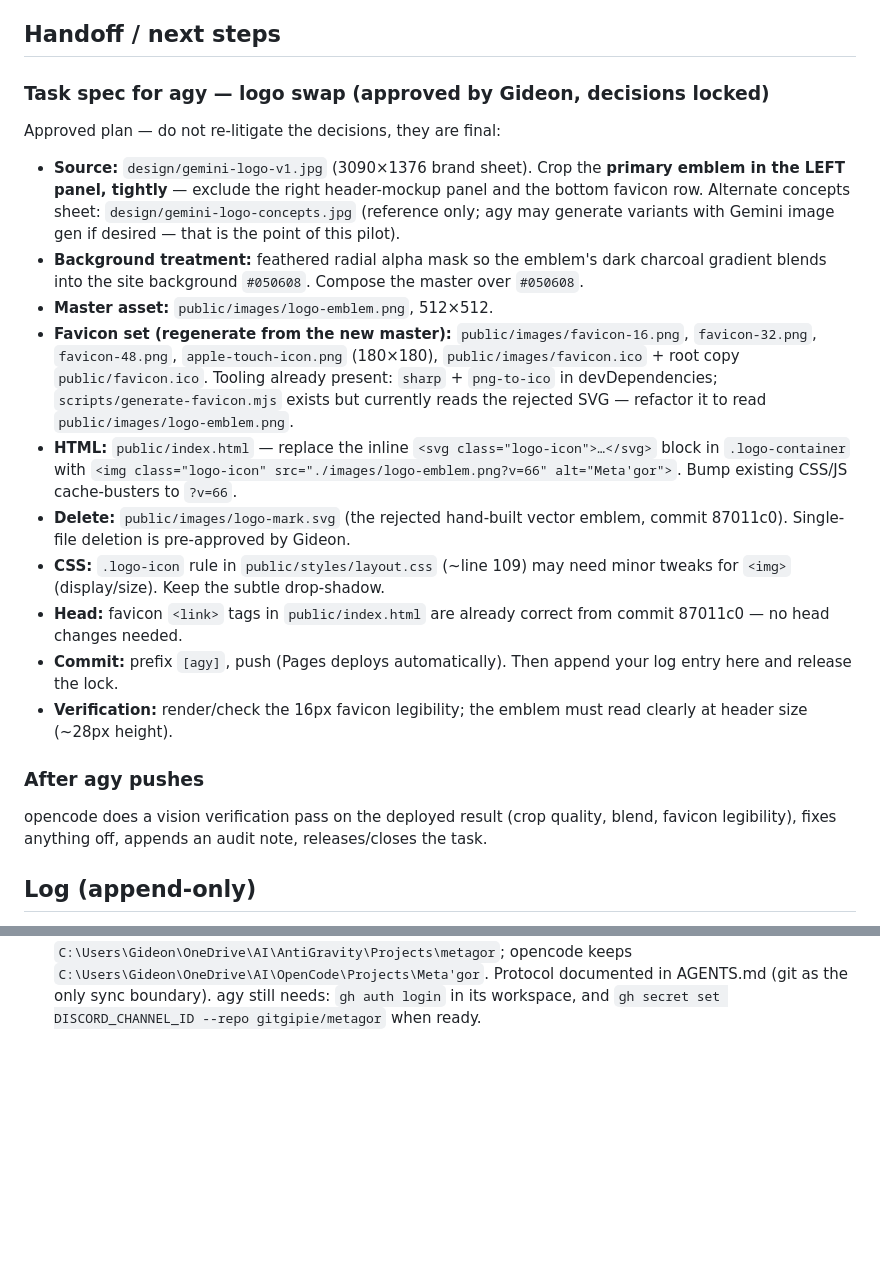
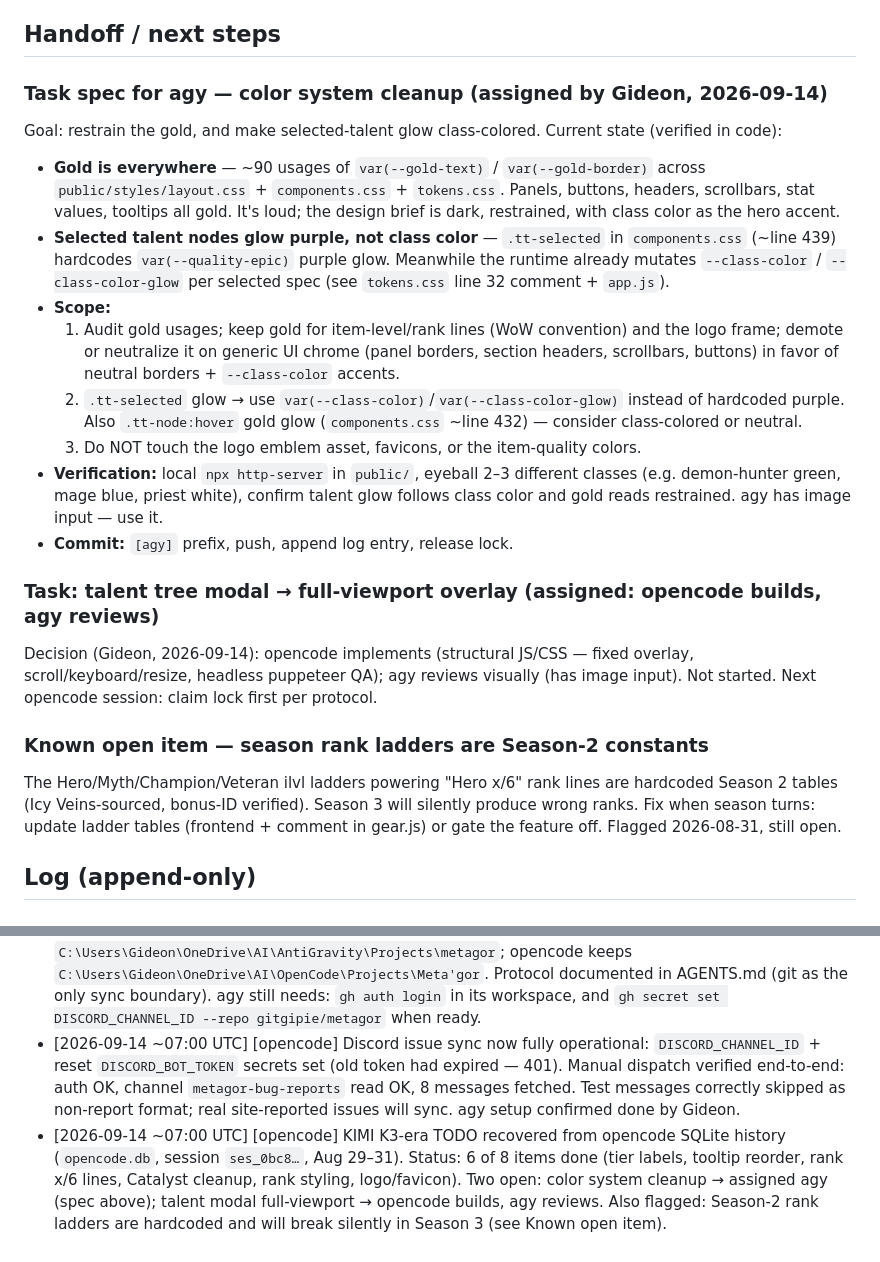
Before and after one commit to gitgipie/metagor, a Markdown page: PROGRESS.md, 2 parts joined by grey strips. GitHub-like rendering; blank space fills up the shorter version.

Commit message:
[opencode] handoff: assign agy color-cleanup task; talent modal split; Discord sync live; KIMI TODO status

```diff
--- a/PROGRESS.md
+++ b/PROGRESS.md
@@ -12,24 +12,26 @@ Cross-agent progress tracking, auditing, and handoff. **Append-only log** — ne
 
 ## Handoff / next steps
 
-### Task spec for agy — logo swap (approved by Gideon, decisions locked)
+### Task spec for agy — color system cleanup (assigned by Gideon, 2026-09-14)
 
-Approved plan — do not re-litigate the decisions, they are final:
+Goal: restrain the gold, and make selected-talent glow class-colored. Current state (verified in code):
 
-- **Source:** `design/gemini-logo-v1.jpg` (3090×1376 brand sheet). Crop the **primary emblem in the LEFT panel, tightly** — exclude the right header-mockup panel and the bottom favicon row. Alternate concepts sheet: `design/gemini-logo-concepts.jpg` (reference only; agy may generate variants with Gemini image gen if desired — that is the point of this pilot).
-- **Background treatment:** feathered radial alpha mask so the emblem's dark charcoal gradient blends into the site background `#050608`. Compose the master over `#050608`.
-- **Master asset:** `public/images/logo-emblem.png`, 512×512.
-- **Favicon set (regenerate from the new master):** `public/images/favicon-16.png`, `favicon-32.png`, `favicon-48.png`, `apple-touch-icon.png` (180×180), `public/images/favicon.ico` + root copy `public/favicon.ico`. Tooling already present: `sharp` + `png-to-ico` in devDependencies; `scripts/generate-favicon.mjs` exists but currently reads the rejected SVG — refactor it to read `public/images/logo-emblem.png`.
-- **HTML:** `public/index.html` — replace the inline `<svg class="logo-icon">…</svg>` block in `.logo-container` with `<img class="logo-icon" src="./images/logo-emblem.png?v=66" alt="Meta'gor">`. Bump existing CSS/JS cache-busters to `?v=66`.
-- **Delete:** `public/images/logo-mark.svg` (the rejected hand-built vector emblem, commit 87011c0). Single-file deletion is pre-approved by Gideon.
-- **CSS:** `.logo-icon` rule in `public/styles/layout.css` (~line 109) may need minor tweaks for `<img>` (display/size). Keep the subtle drop-shadow.
-- **Head:** favicon `<link>` tags in `public/index.html` are already correct from commit 87011c0 — no head changes needed.
-- **Commit:** prefix `[agy]`, push (Pages deploys automatically). Then append your log entry here and release the lock.
-- **Verification:** render/check the 16px favicon legibility; the emblem must read clearly at header size (~28px height).
+- **Gold is everywhere** — ~90 usages of `var(--gold-text)` / `var(--gold-border)` across `public/styles/layout.css` + `components.css` + `tokens.css`. Panels, buttons, headers, scrollbars, stat values, tooltips all gold. It's loud; the design brief is dark, restrained, with class color as the hero accent.
+- **Selected talent nodes glow purple, not class color** — `.tt-selected` in `components.css` (~line 439) hardcodes `var(--quality-epic)` purple glow. Meanwhile the runtime already mutates `--class-color` / `--class-color-glow` per selected spec (see `tokens.css` line 32 comment + `app.js`).
+- **Scope:**
+  1. Audit gold usages; keep gold for item-level/rank lines (WoW convention) and the logo frame; demote or neutralize it on generic UI chrome (panel borders, section headers, scrollbars, buttons) in favor of neutral borders + `--class-color` accents.
+  2. `.tt-selected` glow → use `var(--class-color)`/`var(--class-color-glow)` instead of hardcoded purple. Also `.tt-node:hover` gold glow (`components.css` ~line 432) — consider class-colored or neutral.
+  3. Do NOT touch the logo emblem asset, favicons, or the item-quality colors.
+- **Verification:** local `npx http-server` in `public/`, eyeball 2–3 different classes (e.g. demon-hunter green, mage blue, priest white), confirm talent glow follows class color and gold reads restrained. agy has image input — use it.
+- **Commit:** `[agy]` prefix, push, append log entry, release lock.
 
-### After agy pushes
+### Task: talent tree modal → full-viewport overlay (assigned: opencode builds, agy reviews)
 
-opencode does a vision verification pass on the deployed result (crop quality, blend, favicon legibility), fixes anything off, appends an audit note, releases/closes the task.
+Decision (Gideon, 2026-09-14): opencode implements (structural JS/CSS — fixed overlay, scroll/keyboard/resize, headless puppeteer QA); agy reviews visually (has image input). Not started. Next opencode session: claim lock first per protocol.
+
+### Known open item — season rank ladders are Season-2 constants
+
+The Hero/Myth/Champion/Veteran ilvl ladders powering "Hero x/6" rank lines are hardcoded Season 2 tables (Icy Veins-sourced, bonus-ID verified). Season 3 will silently produce wrong ranks. Fix when season turns: update ladder tables (frontend + comment in gear.js) or gate the feature off. Flagged 2026-08-31, still open.
 
 ## Log (append-only)
 
@@ -56,3 +58,5 @@ opencode does a vision verification pass on the deployed result (crop quality, b
 - [2026-09-11 ~15:30 UTC] [opencode] Discord sync fix landed (commit `45a7041`): `scripts/sync-discord-issues.mjs` now gracefully skips (exit 0) when `DISCORD_BOT_TOKEN`/`DISCORD_CHANNEL_ID` are unset instead of crashing the workflow; workflow Node 20 → 22. Manually dispatched run verified green (13s).
 - [2026-09-11 ~15:30 UTC] [opencode] Logo task closed. Gideon eyeball-verified Concept #5 The Shattered Sigil (master + favicons, deployed) and approved. Note: current opencode model (MiniMax M3) has no image input, so the vision pass was done by Gideon directly — verdict: approved as-is.
 - [2026-09-11 ~15:30 UTC] [opencode] Two-workspace model adopted: agy's clone created at `C:\Users\Gideon\OneDrive\AI\AntiGravity\Projects\metagor`; opencode keeps `C:\Users\Gideon\OneDrive\AI\OpenCode\Projects\Meta'gor`. Protocol documented in AGENTS.md (git as the only sync boundary). agy still needs: `gh auth login` in its workspace, and `gh secret set DISCORD_CHANNEL_ID --repo gitgipie/metagor` when ready.
+- [2026-09-14 ~07:00 UTC] [opencode] Discord issue sync now fully operational: `DISCORD_CHANNEL_ID` + reset `DISCORD_BOT_TOKEN` secrets set (old token had expired — 401). Manual dispatch verified end-to-end: auth OK, channel `metagor-bug-reports` read OK, 8 messages fetched. Test messages correctly skipped as non-report format; real site-reported issues will sync. agy setup confirmed done by Gideon.
+- [2026-09-14 ~07:00 UTC] [opencode] KIMI K3-era TODO recovered from opencode SQLite history (`opencode.db`, session `ses_0bc8…`, Aug 29–31). Status: 6 of 8 items done (tier labels, tooltip reorder, rank x/6 lines, Catalyst cleanup, rank styling, logo/favicon). Two open: color system cleanup → assigned agy (spec above); talent modal full-viewport → opencode builds, agy reviews. Also flagged: Season-2 rank ladders are hardcoded and will break silently in Season 3 (see Known open item).
```
